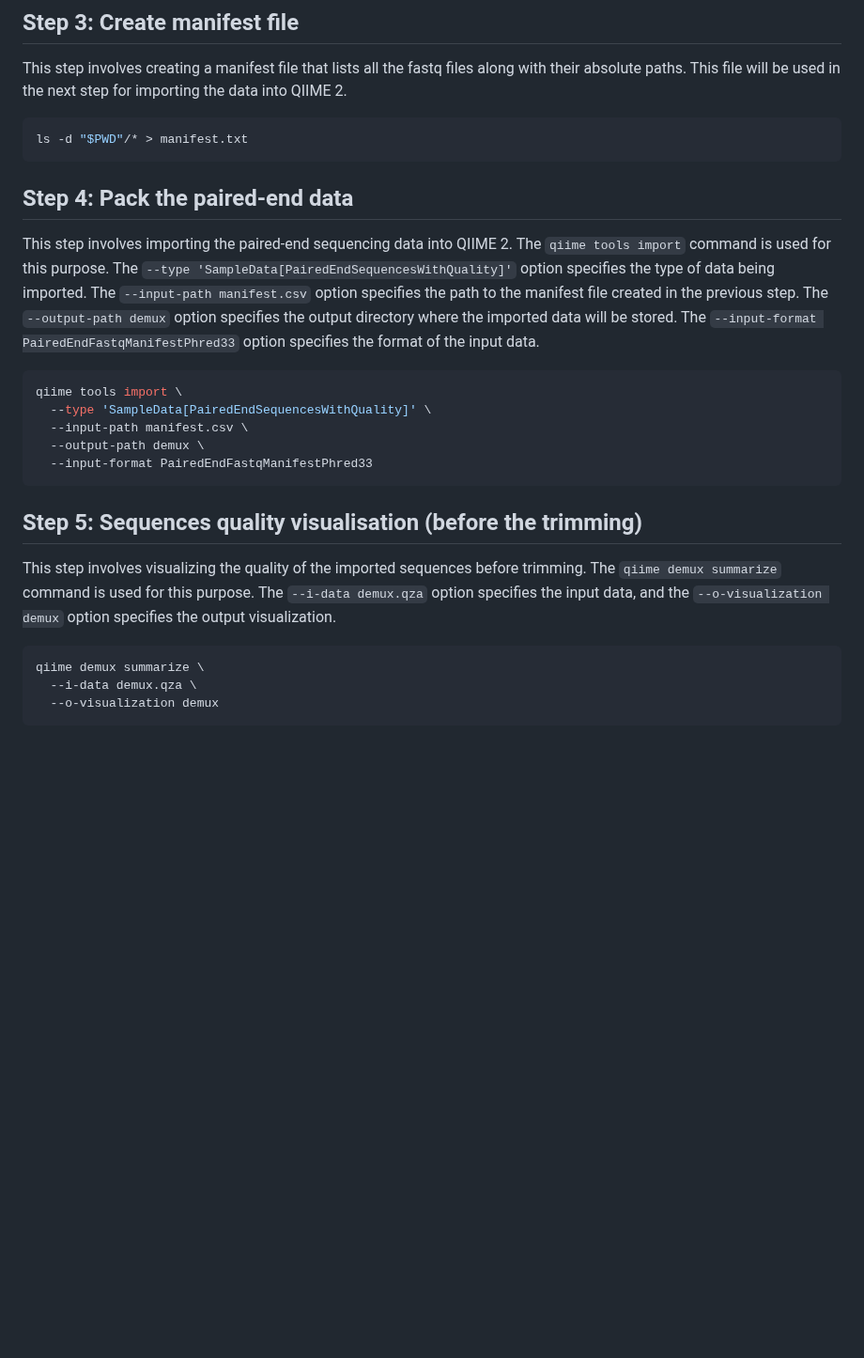
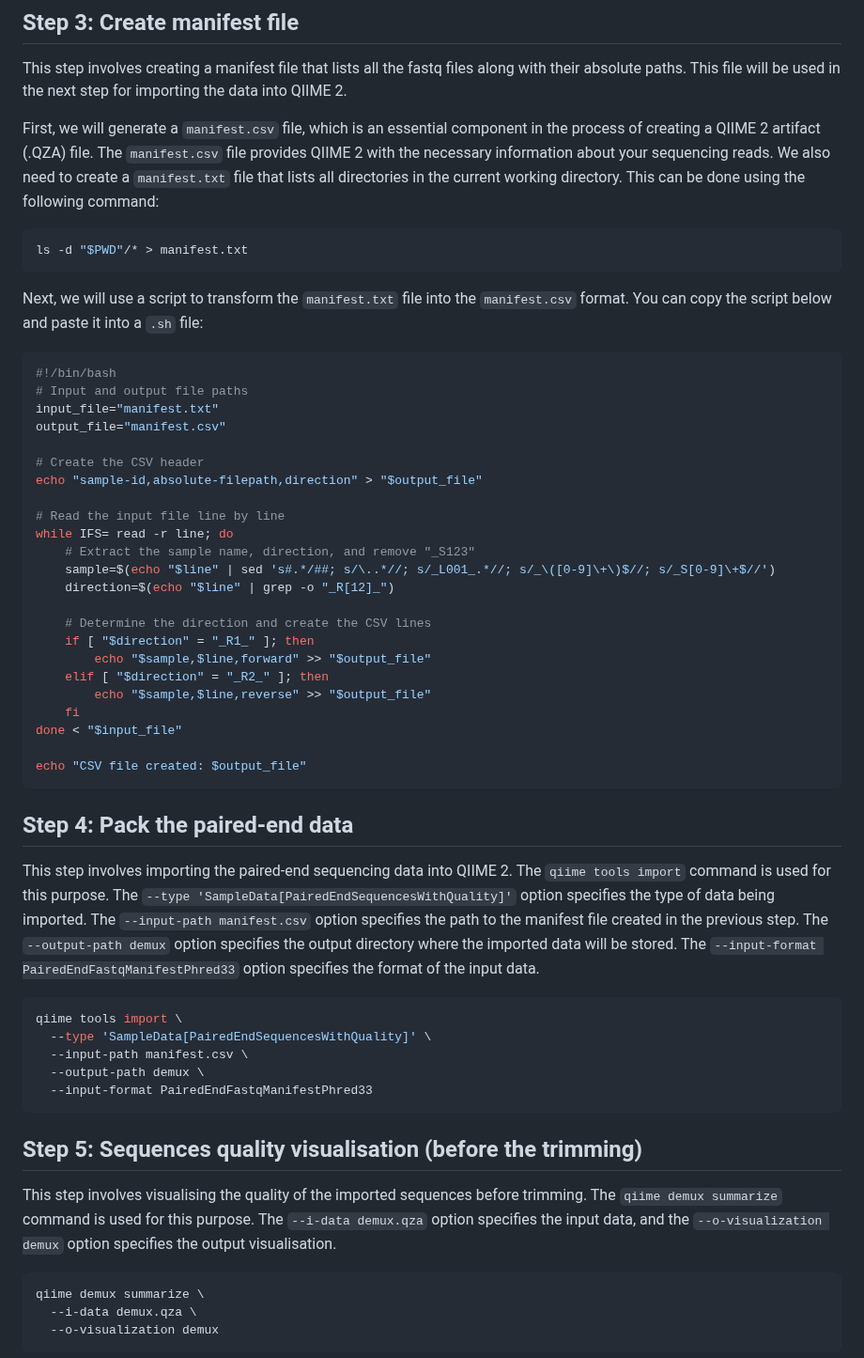
Before and after one commit to HuttonICS/Cryopreservation-Stirling-Cycle, a Markdown page: 16s-DADA2.md, the part around one of its changes. Shown at 94% size. GitHub-like rendering; blank space fills up the shorter version.

````diff
--- a/16s-DADA2.md
+++ b/16s-DADA2.md
@@ -26,12 +37,44 @@ multiqc .
 
 ## Step 3: Create manifest file
 This step involves creating a manifest file that lists all the fastq files along with their absolute paths. This file will be used in the next step for importing the data into QIIME 2.
+
+First, we will generate a `manifest.csv` file, which is an essential component in the process of creating a QIIME 2 artifact (.QZA) file. The `manifest.csv` file provides QIIME 2 with the necessary information about your sequencing reads. We also need to create a `manifest.txt` file that lists all directories in the current working directory. This can be done using the following command:
+
 ```bash
 ls -d "$PWD"/* > manifest.txt
 ```
 
+Next, we will use a script to transform the `manifest.txt` file into the `manifest.csv` format. You can copy the script below and paste it into a `.sh` file:
+
+```bash
+#!/bin/bash
+# Input and output file paths
+input_file="manifest.txt"
+output_file="manifest.csv"
+
+# Create the CSV header
+echo "sample-id,absolute-filepath,direction" > "$output_file"
+
+# Read the input file line by line
+while IFS= read -r line; do
+    # Extract the sample name, direction, and remove "_S123"
+    sample=$(echo "$line" | sed 's#.*/##; s/\..*//; s/_L001_.*//; s/_\([0-9]\+\)$//; s/_S[0-9]\+$//')
+    direction=$(echo "$line" | grep -o "_R[12]_")
+
+    # Determine the direction and create the CSV lines
+    if [ "$direction" = "_R1_" ]; then
+        echo "$sample,$line,forward" >> "$output_file"
+    elif [ "$direction" = "_R2_" ]; then
+        echo "$sample,$line,reverse" >> "$output_file"
+    fi
+done < "$input_file"
+
+echo "CSV file created: $output_file"
+```
+
 ## Step 4: Pack the paired-end data
 This step involves importing the paired-end sequencing data into QIIME 2. The `qiime tools import` command is used for this purpose. The `--type 'SampleData[PairedEndSequencesWithQuality]'` option specifies the type of data being imported. The `--input-path manifest.csv` option specifies the path to the manifest file created in the previous step. The `--output-path demux` option specifies the output directory where the imported data will be stored. The `--input-format PairedEndFastqManifestPhred33` option specifies the format of the input data.
+
 ```bash
 qiime tools import \
   --type 'SampleData[PairedEndSequencesWithQuality]' \
@@ -41,7 +84,8 @@ qiime tools import \
 ```
 
 ## Step 5: Sequences quality visualisation (before the trimming)
-This step involves visualizing the quality of the imported sequences before trimming. The `qiime demux summarize` command is used for this purpose. The `--i-data demux.qza` option specifies the input data, and the `--o-visualization demux` option specifies the output visualization.
+This step involves visualising the quality of the imported sequences before trimming. The `qiime demux summarize` command is used for this purpose. The `--i-data demux.qza` option specifies the input data, and the `--o-visualization demux` option specifies the output visualisation.
+
 ```bash
 qiime demux summarize \
   --i-data demux.qza \
````
Also changed, not shown: other parts of 16s-DADA2.md (+31 -10 lines).
